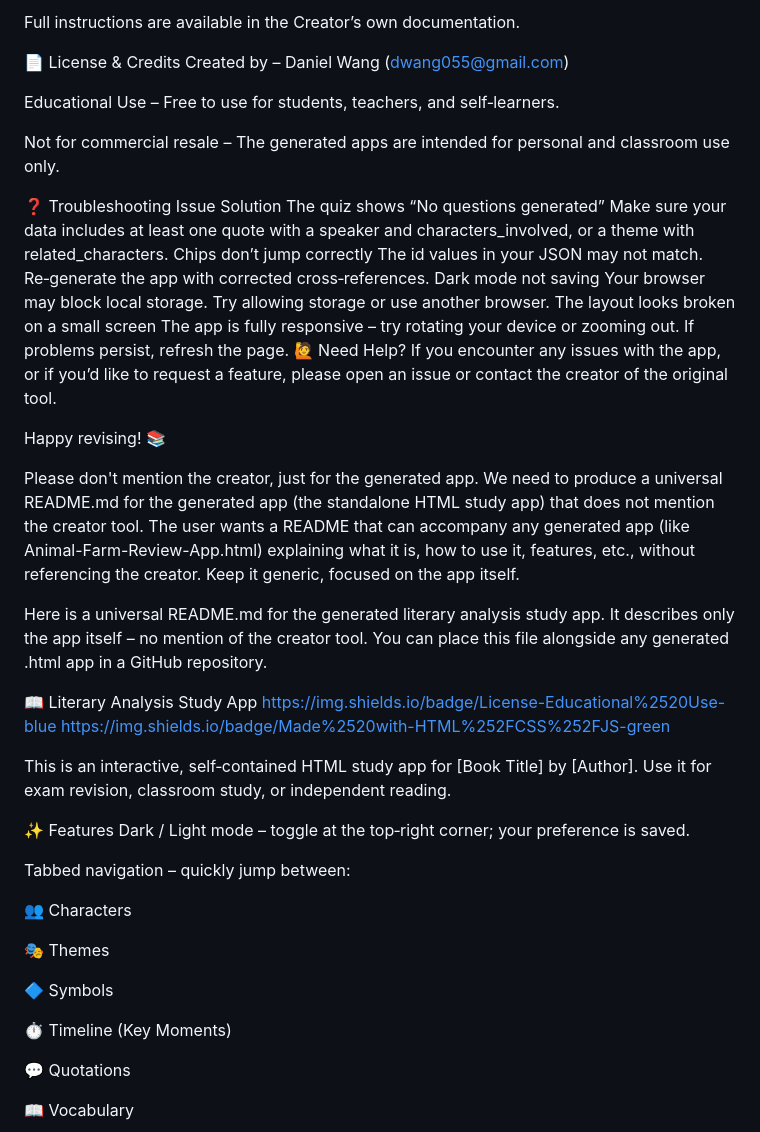
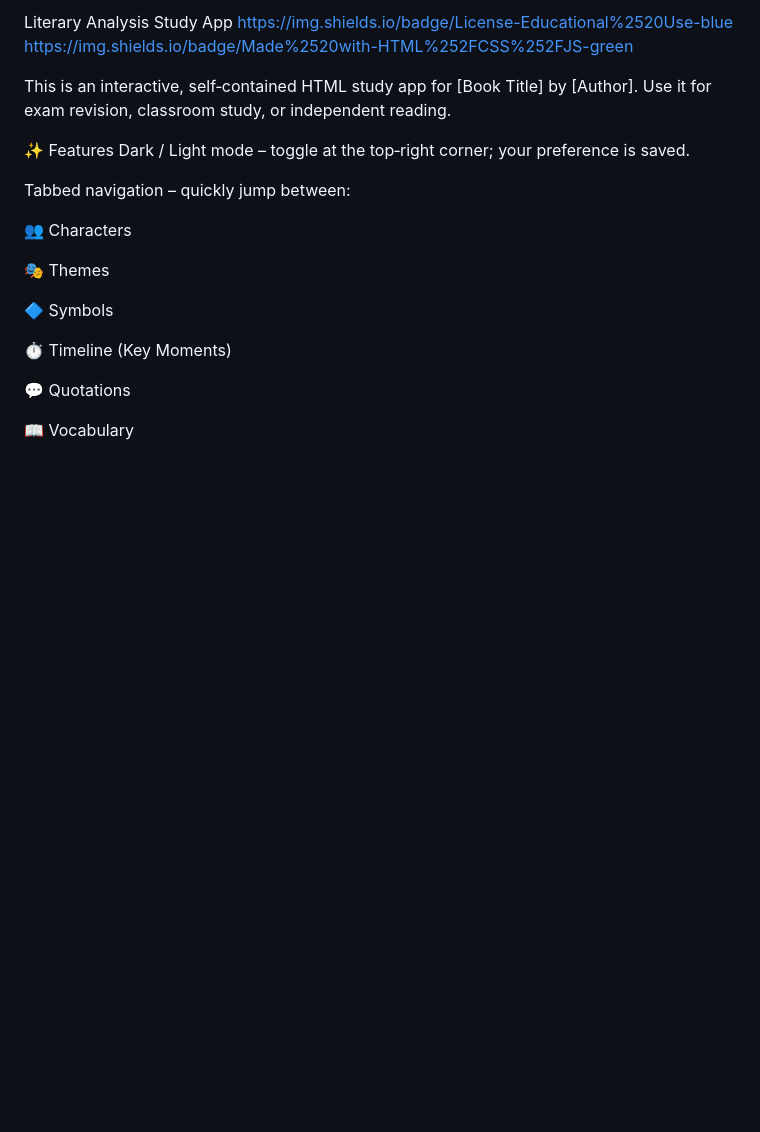
Before and after one commit to dwang055/Animal-Farm-Review, a Markdown page: README.md, the part around one of its changes. GitHub-like rendering; blank space fills up the shorter version.

```diff
--- a/README.md
+++ b/README.md
@@ -90,29 +1,4 @@ Click Generate App – the HTML file downloads automatically.
-Full instructions are available in the Creator’s own documentation.
-
-📄 License & Credits
-Created by – Daniel Wang (dwang055@gmail.com)
-
-Educational Use – Free to use for students, teachers, and self‑learners.
-
-Not for commercial resale – The generated apps are intended for personal and classroom use only.
-
-❓ Troubleshooting
-Issue	Solution
-The quiz shows “No questions generated”	Make sure your data includes at least one quote with a speaker and characters_involved, or a theme with related_characters.
-Chips don’t jump correctly	The id values in your JSON may not match. Re‑generate the app with corrected cross‑references.
-Dark mode not saving	Your browser may block local storage. Try allowing storage or use another browser.
-The layout looks broken on a small screen	The app is fully responsive – try rotating your device or zooming out. If problems persist, refresh the page.
-🙋 Need Help?
-If you encounter any issues with the app, or if you’d like to request a feature, please open an issue or contact the creator of the original tool.
-
-Happy revising! 📚
-
-Please don't mention the creator, just for the generated app.
-We need to produce a universal README.md for the generated app (the standalone HTML study app) that does not mention the creator tool. The user wants a README that can accompany any generated app (like Animal-Farm-Review-App.html) explaining what it is, how to use it, features, etc., without referencing the creator. Keep it generic, focused on the app itself.
-
-Here is a universal README.md for the generated literary analysis study app. It describes only the app itself – no mention of the creator tool. You can place this file alongside any generated .html app in a GitHub repository.
-
-📖 Literary Analysis Study App
+ Literary Analysis Study App
 https://img.shields.io/badge/License-Educational%2520Use-blue
 https://img.shields.io/badge/Made%2520with-HTML%252FCSS%252FJS-green
 
```
Also changed, not shown: other parts of README.md (+0 -89 lines).
